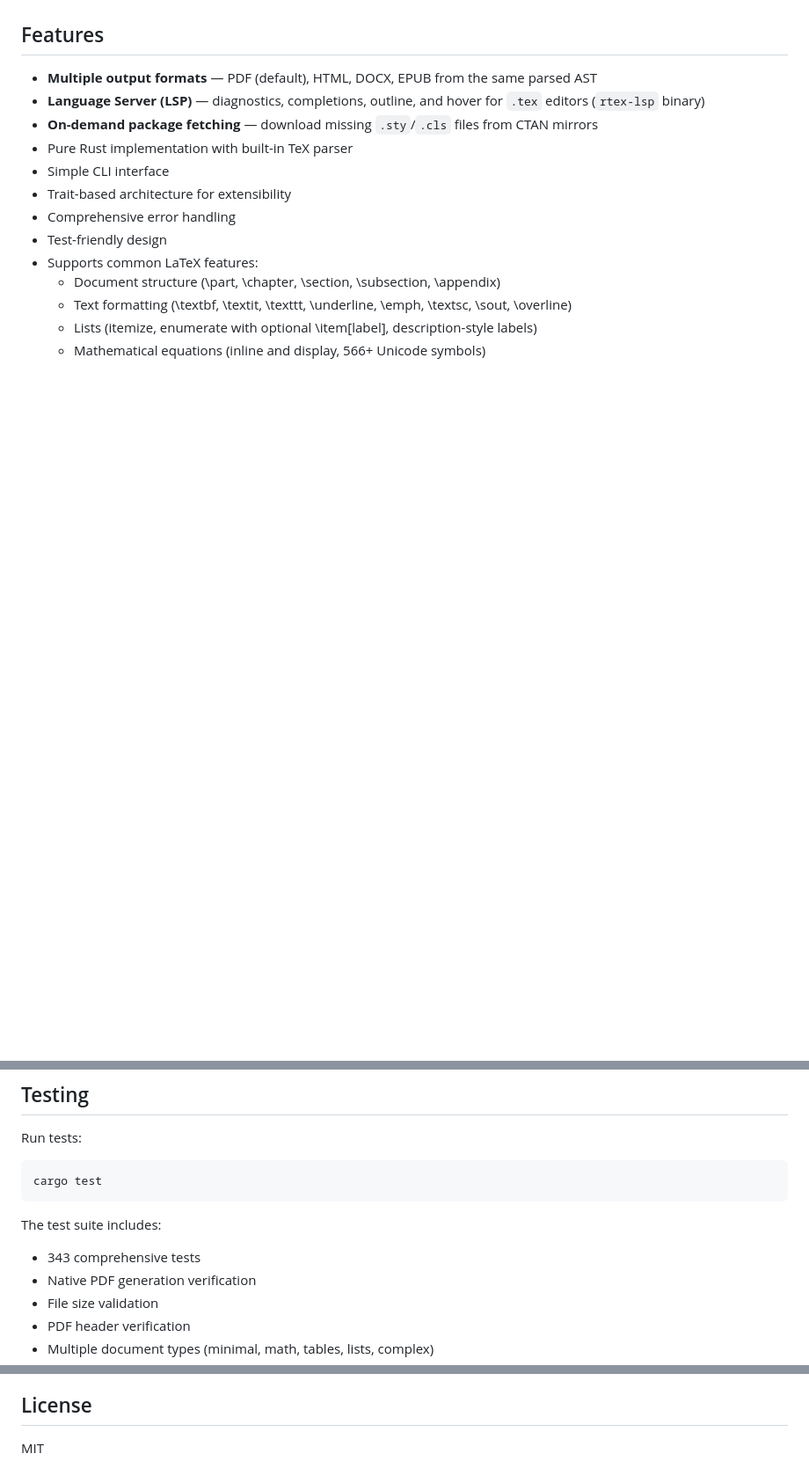
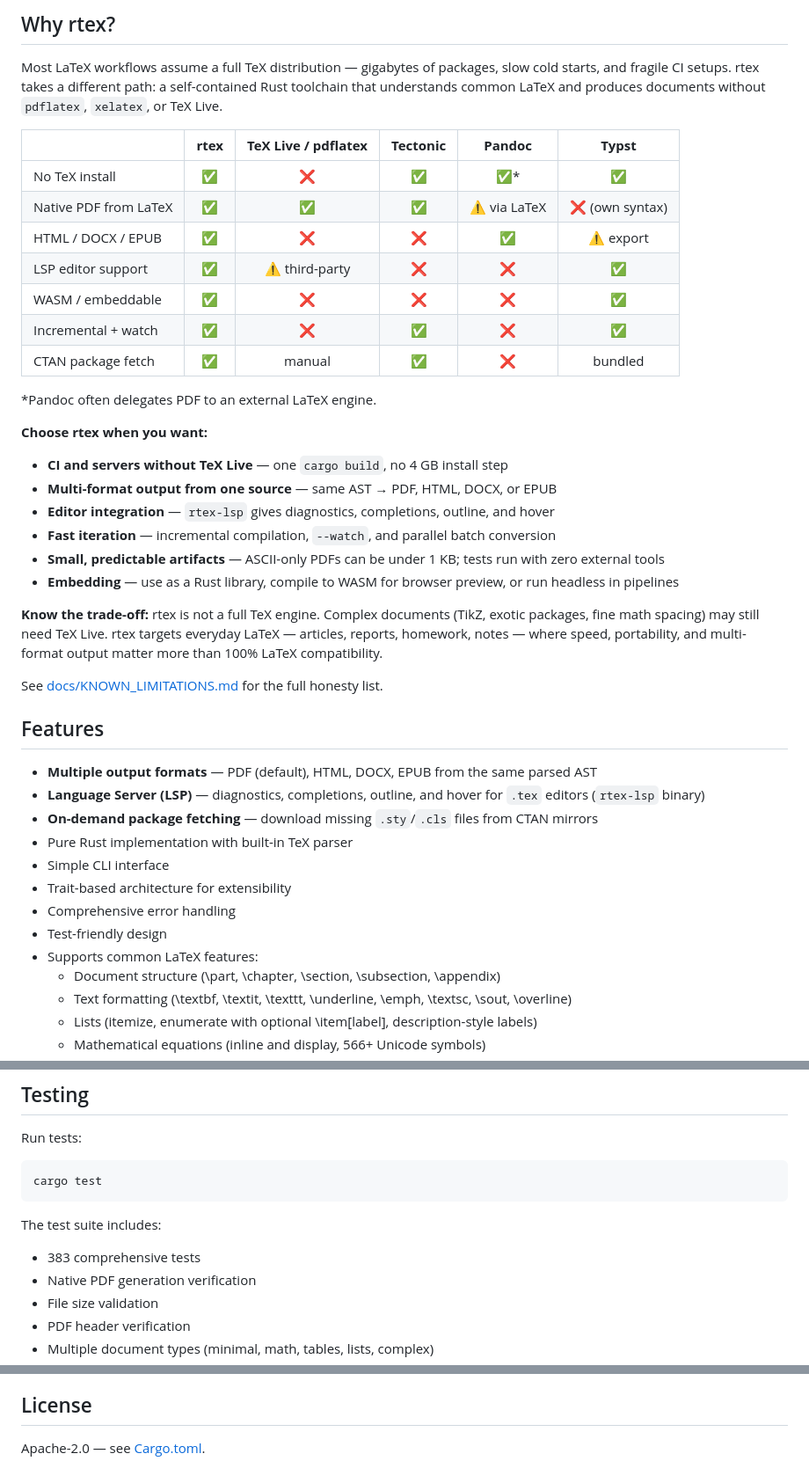
Before and after one commit to yingkitw/rtex, a Markdown page: README.md, 3 parts joined by grey strips. Shown at 88% size. GitHub-like rendering; blank space fills up the shorter version.

Commit message:
Update README.md with enhanced project description and badges
Revise the README.md to provide a clearer overview of rtex as a native TeX-to-document converter, emphasizing its no-dependency approach and multi-format output capabilities. Add various badges for license, Rust version, test status, LaTeX commands, math symbols, outputs, LSP support, and repository link. Update the license information to Apache-2.0 and increase the test count in the documentation. This update aims to improve user understanding and accessibility of project features.

````diff
--- a/README.md
+++ b/README.md
@@ -4,3 +18,31 @@ A native TeX to PDF converter CLI written in Rust with **no external dependencie
+## Why rtex?
+
+Most LaTeX workflows assume a full TeX distribution — gigabytes of packages, slow cold starts, and fragile CI setups. rtex takes a different path: a self-contained Rust toolchain that understands common LaTeX and produces documents without `pdflatex`, `xelatex`, or TeX Live.
+
+| | **rtex** | **TeX Live / pdflatex** | **Tectonic** | **Pandoc** | **Typst** |
+|---|:---:|:---:|:---:|:---:|:---:|
+| No TeX install | ✅ | ❌ | ✅ | ✅* | ✅ |
+| Native PDF from LaTeX | ✅ | ✅ | ✅ | ⚠️ via LaTeX | ❌ (own syntax) |
+| HTML / DOCX / EPUB | ✅ | ❌ | ❌ | ✅ | ⚠️ export |
+| LSP editor support | ✅ | ⚠️ third-party | ❌ | ❌ | ✅ |
+| WASM / embeddable | ✅ | ❌ | ❌ | ❌ | ✅ |
+| Incremental + watch | ✅ | ❌ | ✅ | ❌ | ✅ |
+| CTAN package fetch | ✅ | manual | ✅ | ❌ | bundled |
+
+\*Pandoc often delegates PDF to an external LaTeX engine.
+
+**Choose rtex when you want:**
+
+- **CI and servers without TeX Live** — one `cargo build`, no 4 GB install step
+- **Multi-format output from one source** — same AST → PDF, HTML, DOCX, or EPUB
+- **Editor integration** — `rtex-lsp` gives diagnostics, completions, outline, and hover
+- **Fast iteration** — incremental compilation, `--watch`, and parallel batch conversion
+- **Small, predictable artifacts** — ASCII-only PDFs can be under 1 KB; tests run with zero external tools
+- **Embedding** — use as a Rust library, compile to WASM for browser preview, or run headless in pipelines
+
+**Know the trade-off:** rtex is not a full TeX engine. Complex documents (TikZ, exotic packages, fine math spacing) may still need TeX Live. rtex targets everyday LaTeX — articles, reports, homework, notes — where speed, portability, and multi-format output matter more than 100% LaTeX compatibility.
+
+See [docs/KNOWN_LIMITATIONS.md](docs/KNOWN_LIMITATIONS.md) for the full honesty list.
 
 ## Features
 
@@ -213,7 +255,7 @@ cargo test
 ```
 
 The test suite includes:
-- 343 comprehensive tests
+- 383 comprehensive tests
 - Native PDF generation verification
 - File size validation
 - PDF header verification
@@ -237,4 +279,4 @@ The codebase follows these principles:
 
 ## License
 
-MIT
+Apache-2.0 — see [Cargo.toml](Cargo.toml).
````
Also changed, not shown: other parts of README.md (+15 -1 lines).
